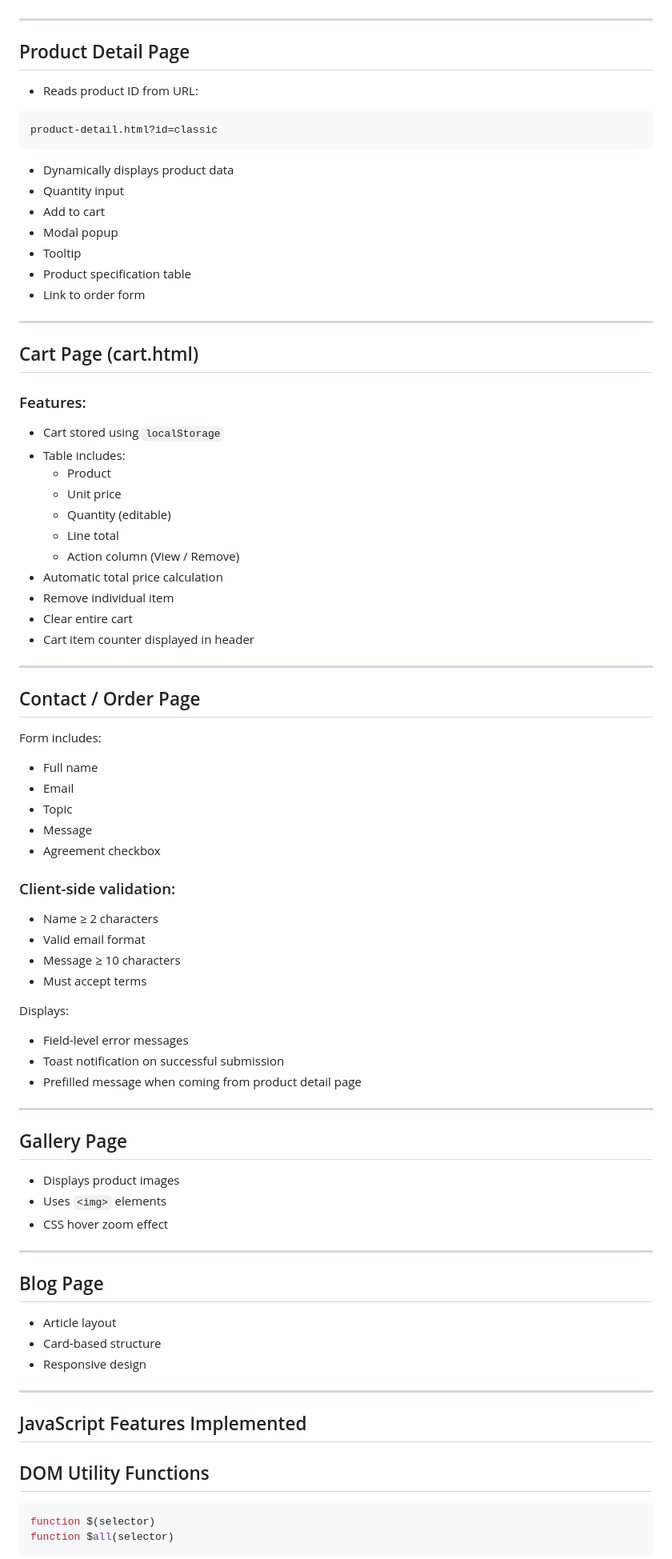
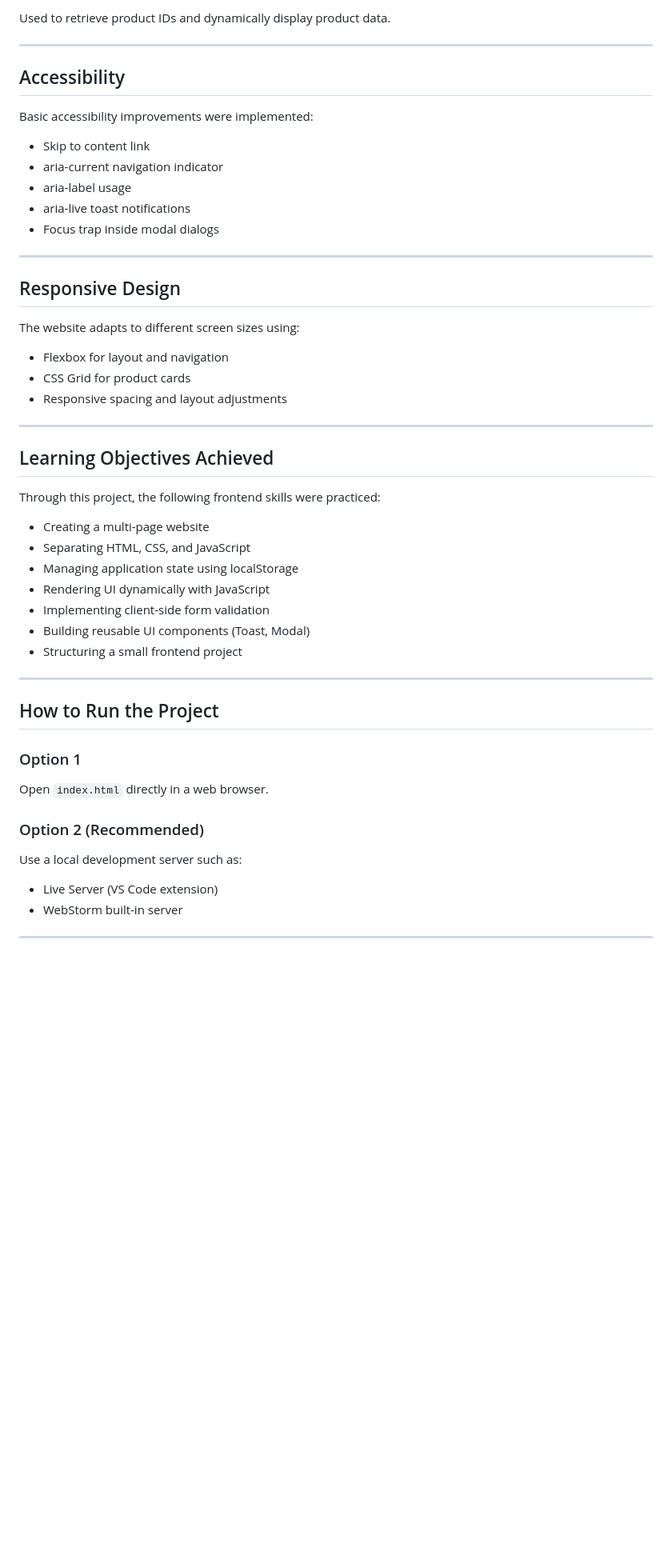
Before and after one commit to KennyDao1324/Web-Practices, a Markdown page: README.md, the part around one of its changes. Shown at 80% size. Drawn GitHub-style; blank space fills up the shorter version.

Commit message:
Fixing formate and divide content into sections.

````diff
--- a/README.md
+++ b/README.md
@@ -69,89 +129,55 @@ graph TD
+Used to retrieve product IDs and dynamically display product data.
 
 ---
 
-## Product Detail Page
+## Accessibility
 
-- Reads product ID from URL:
+Basic accessibility improvements were implemented:
 
-```
-product-detail.html?id=classic
-```
-
-- Dynamically displays product data
-- Quantity input
-- Add to cart
-- Modal popup
-- Tooltip
-- Product specification table
-- Link to order form
+- Skip to content link
+- aria-current navigation indicator
+- aria-label usage
+- aria-live toast notifications
+- Focus trap inside modal dialogs
 
 ---
 
-## Cart Page (cart.html)
+## Responsive Design
 
-### Features:
+The website adapts to different screen sizes using:
 
-- Cart stored using `localStorage`
-- Table includes:
-    - Product
-    - Unit price
-    - Quantity (editable)
-    - Line total
-    - Action column (View / Remove)
-- Automatic total price calculation
-- Remove individual item
-- Clear entire cart
-- Cart item counter displayed in header
+- Flexbox for layout and navigation
+- CSS Grid for product cards
+- Responsive spacing and layout adjustments
 
 ---
 
-## Contact / Order Page
+## Learning Objectives Achieved
 
-Form includes:
+Through this project, the following frontend skills were practiced:
 
-- Full name
-- Email
-- Topic
-- Message
-- Agreement checkbox
-
-### Client-side validation:
-
-- Name ≥ 2 characters
-- Valid email format
-- Message ≥ 10 characters
-- Must accept terms
-
-Displays:
-
-- Field-level error messages
-- Toast notification on successful submission
-- Prefilled message when coming from product detail page
+- Creating a multi-page website
+- Separating HTML, CSS, and JavaScript
+- Managing application state using localStorage
+- Rendering UI dynamically with JavaScript
+- Implementing client-side form validation
+- Building reusable UI components (Toast, Modal)
+- Structuring a small frontend project
 
 ---
 
-##  Gallery Page
+## How to Run the Project
 
-- Displays product images
-- Uses `<img>` elements
-- CSS hover zoom effect
+### Option 1
+
+Open `index.html` directly in a web browser.
+
+### Option 2 (Recommended)
+
+Use a local development server such as:
+
+- Live Server (VS Code extension)
+- WebStorm built-in server
 
 ---
 
-## Blog Page
-
-- Article layout
-- Card-based structure
-- Responsive design
-
----
-
-## JavaScript Features Implemented
-
-##  DOM Utility Functions
-
-```js
-function $(selector)
-function $all(selector)
-```
-
````
Also changed, not shown: other parts of README.md (+106 -147 lines).
